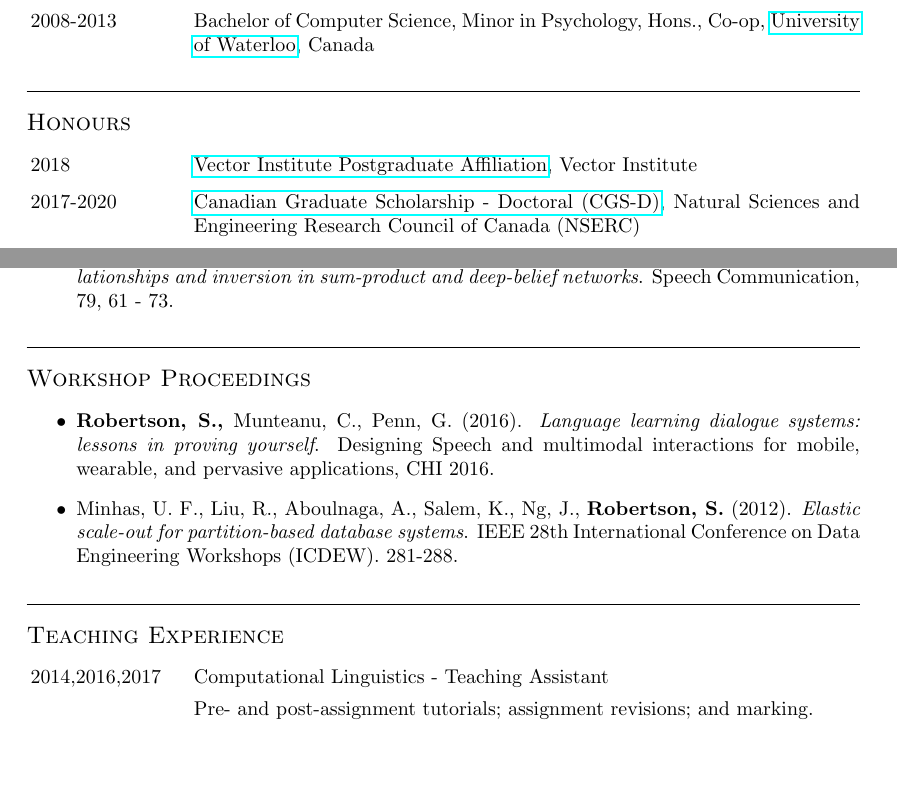
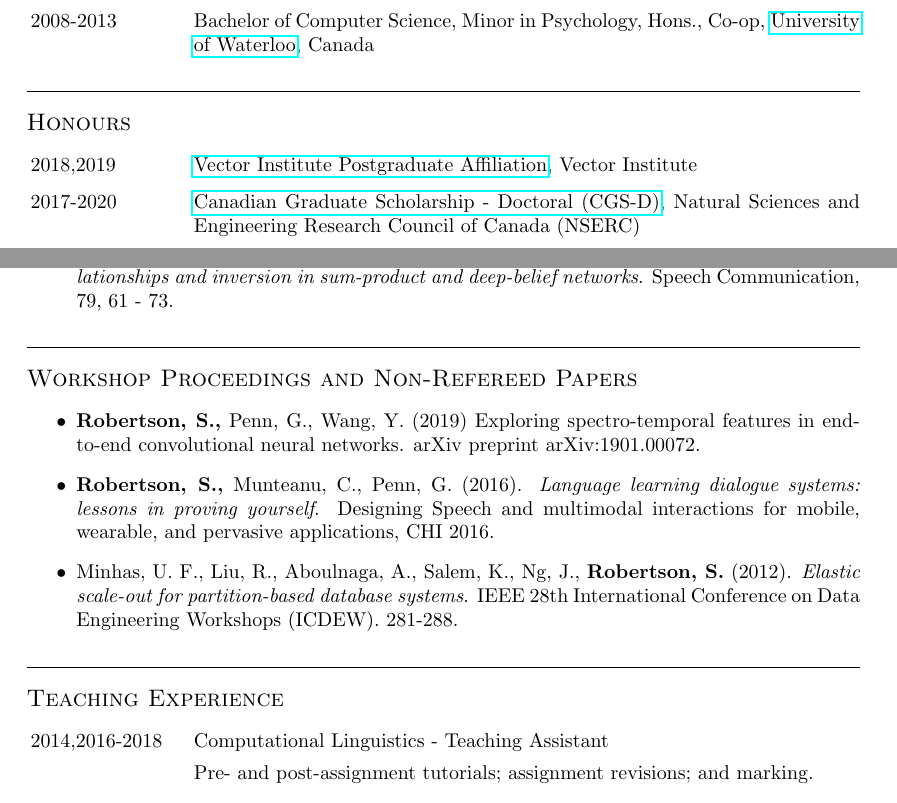
Before and after one commit to sdrobert/resume-cv, a LaTeX CV (sean_robertson_cv.tex): two parts of pages 1 and 2 of 2 before the commit and two parts of pages 1 and 2 of 3 after it, joined at a grey line, cut so that both start at the same text, the shorter picture padded with empty space. Compiled offline with pdfLaTeX.

Commit message:
Updates 2019-01-24

```diff
--- a/sean_robertson_cv.tex
+++ b/sean_robertson_cv.tex
@@ -53,7 +53,7 @@
 
 \section{Honours}
 \begin{CV}
-  \item[2018] \href{https://vectorinstitute.ai/2018/02/01/vector-institute-launches-inaugural-postgraduate-affiliate-program-2/}
+  \item[2018,2019] \href{https://vectorinstitute.ai/2018/02/01/vector-institute-launches-inaugural-postgraduate-affiliate-program-2/}
     {Vector Institute Postgraduate Affiliation}, Vector Institute
 
   \item[2017-2020] \href{http://www.nserc-crsng.gc.ca/Students-Etudiants/PG-CS/BellandPostgrad-BelletSuperieures_eng.asp}
@@ -115,8 +115,12 @@
     and deep-belief networks}. Speech Communication, 79, 61 - 73.
 \end{itemize}
 
-\section{Workshop Proceedings}
+\section{Workshop Proceedings and Non-Refereed Papers}
 \begin{itemize}
+  \item \textbf{Robertson, S.,} Penn, G., Wang, Y. (2019) Exploring
+    spectro-temporal features in end-to-end convolutional neural networks.
+    arXiv preprint arXiv:1901.00072.
+
   \item \textbf{Robertson, S.,} Munteanu, C., Penn, G. (2016).
     \textit{Language learning dialogue systems: lessons in proving yourself}.
     Designing Speech and multimodal interactions for mobile, wearable, and
@@ -128,10 +132,11 @@
     Data Engineering Workshops (ICDEW). 281-288.
 \end{itemize}
 
+
 \section{Teaching Experience}
 \begin{CV}
 
-  \item[2014,2016,2017] Computational Linguistics - Teaching Assistant
+  \item[2014,2016-2018] Computational Linguistics - Teaching Assistant
 
     Pre- and post-assignment tutorials; assignment revisions; and marking.
 
```
Also changed, not shown: sean_robertson_resume.tex (+1 -1 lines), sean_robertson_cv.pdf, sean_robertson_cv.ps, sean_robertson_resume.pdf, sean_robertson_resume.ps.
